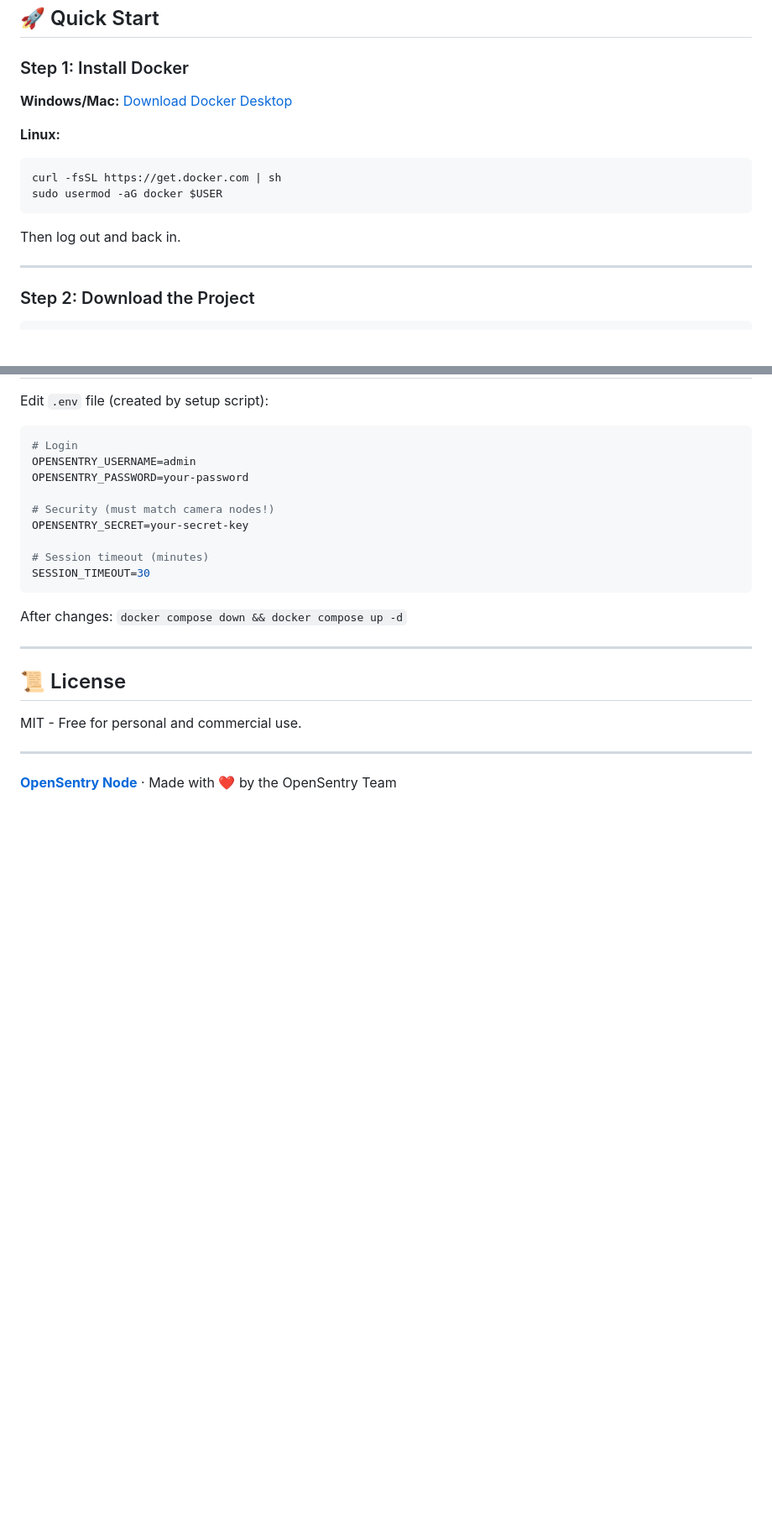
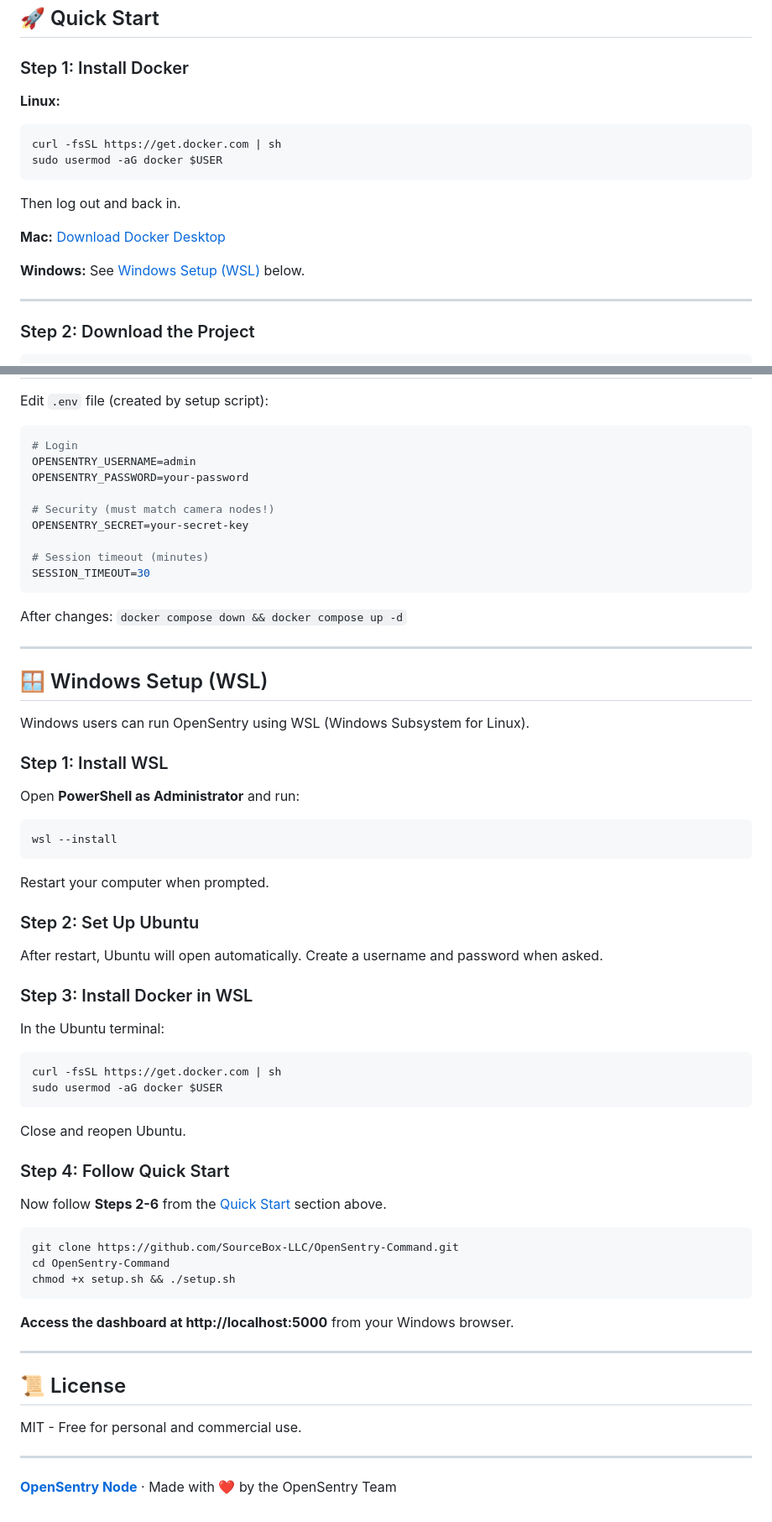
Before and after one commit to SourceBox-LLC/OpenSentry-Command, a Markdown page: README.md, 2 parts joined by grey strips. Shown at 84% size. Drawn GitHub-style; blank space fills up the shorter version.

Commit message:
docs: add Windows WSL setup guide and reorganize Docker installation instructions
- Add dedicated Windows Setup (WSL) section with 4-step installation guide
- Move Windows installation from Step 1 to separate WSL section with reference link
- Reorder Docker installation to show Linux first, then Mac, then Windows
- Add PowerShell command for WSL installation with admin requirement
- Add Ubuntu setup instructions with username/password creation
- Add Docker installation steps within WSL environment
- Add reference

````diff
--- a/README.md
+++ b/README.md
@@ -8,14 +8,16 @@
 
 ### Step 1: Install Docker
 
-**Windows/Mac:** [Download Docker Desktop](https://www.docker.com/products/docker-desktop)
-
 **Linux:**
 ```bash
 curl -fsSL https://get.docker.com | sh
 sudo usermod -aG docker $USER
 ```
 Then log out and back in.
+
+**Mac:** [Download Docker Desktop](https://www.docker.com/products/docker-desktop)
+
+**Windows:** See [Windows Setup (WSL)](#-windows-setup-wsl) below.
 
 ---
 
@@ -174,6 +176,49 @@ After changes: `docker compose down && docker compose up -d`
 
 ---
 
+## 🪟 Windows Setup (WSL)
+
+Windows users can run OpenSentry using WSL (Windows Subsystem for Linux).
+
+### Step 1: Install WSL
+
+Open **PowerShell as Administrator** and run:
+
+```powershell
+wsl --install
+```
+
+Restart your computer when prompted.
+
+### Step 2: Set Up Ubuntu
+
+After restart, Ubuntu will open automatically. Create a username and password when asked.
+
+### Step 3: Install Docker in WSL
+
+In the Ubuntu terminal:
+
+```bash
+curl -fsSL https://get.docker.com | sh
+sudo usermod -aG docker $USER
+```
+
+Close and reopen Ubuntu.
+
+### Step 4: Follow Quick Start
+
+Now follow **Steps 2-6** from the [Quick Start](#-quick-start) section above.
+
+```bash
+git clone https://github.com/SourceBox-LLC/OpenSentry-Command.git
+cd OpenSentry-Command
+chmod +x setup.sh && ./setup.sh
+```
+
+**Access the dashboard at http://localhost:5000** from your Windows browser.
+
+---
+
 ## 📜 License
 
 MIT - Free for personal and commercial use.
````
